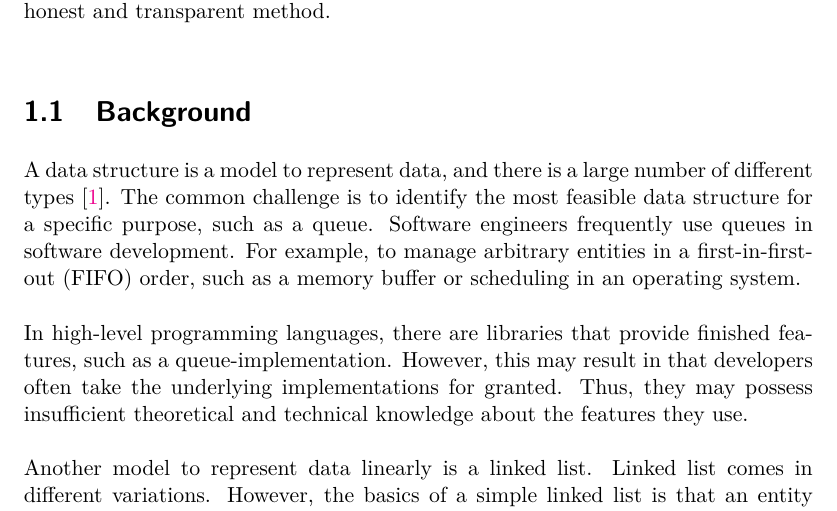
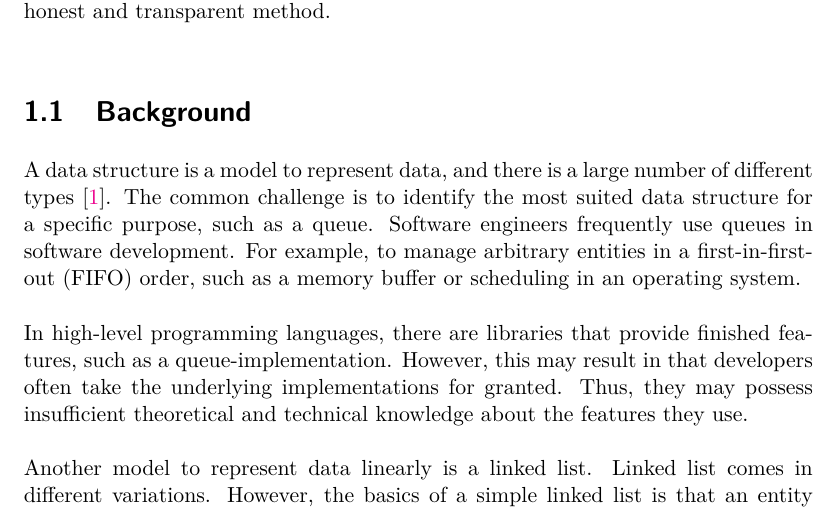
Before and after one commit to saimanwong/ii1304-queue-experiment, a LaTeX thesis (tex/xjobb-en.tex): part of page 7 of 47, cut so that both start at the same text. Compiled offline with pdfLaTeX.

Commit message:
feasible -> suited

```diff
--- a/tex/xjobb-en.tex
+++ b/tex/xjobb-en.tex
@@ -112,7 +112,7 @@ Thus, in this study, we used the scientific method to evaluate algorithms with a
 %I stycket om bakgrund (som ibland kallas ”Related work” på engelska) förväntar man sig hitta en gedigen bakgrundsbeskrivning till problemområdet i stort och till det specifika problem som studeras i rapporten. Den skall innehålla/baseras på en litteraturstudie. Det behöver väl knappast påpekas att den bör innehålla utvalda, högkvalitativa referenser.
 \section{Background}
 A data structure is a model to represent data, and there is a large number of different types \cite{deshpande2004c}.
-The common challenge is to identify the most feasible data structure for a specific purpose, such as a queue.
+The common challenge is to identify the most suited data structure for a specific purpose, such as a queue.
 Software engineers frequently use queues in software development.
 For example, to manage arbitrary entities in a first-in-first-out (FIFO) order, such as a memory buffer or scheduling in an operating system.
 
```
